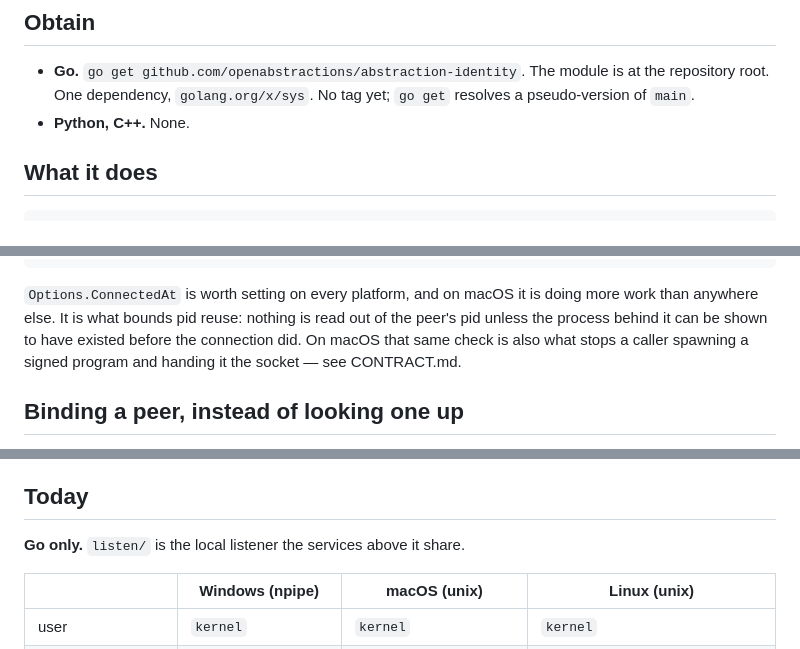
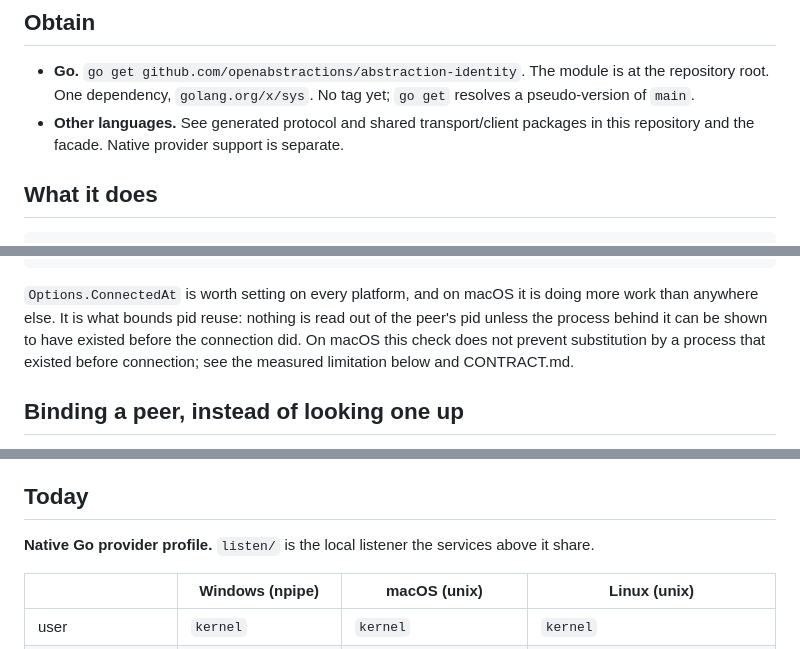
Before and after one commit to openabstractions/abstraction-identity, a Markdown page: README.md, 3 parts joined by grey strips. Drawn GitHub-style.

```diff
--- a/README.md
+++ b/README.md
@@ -49,7 +49,8 @@ implementation to it.
 - **Go.** `go get github.com/openabstractions/abstraction-identity`. The module
   is at the repository root. One dependency, `golang.org/x/sys`. No tag yet;
   `go get` resolves a pseudo-version of `main`.
-- **Python, C++.** None.
+- **Other languages.** See generated protocol and shared transport/client packages
+  in this repository and the facade. Native provider support is separate.
 
 ## What it does
 
@@ -133,8 +134,8 @@ if err := peer.Check(policy); err != nil { c.Close(); return }
 `Options.ConnectedAt` is worth setting on every platform, and on macOS it is
 doing more work than anywhere else. It is what bounds pid reuse: nothing is read
 out of the peer's pid unless the process behind it can be shown to have existed
-before the connection did. On macOS that same check is also what stops a caller
-spawning a signed program and handing it the socket — see CONTRACT.md.
+before the connection did. On macOS this check does not prevent substitution by a process that existed
+before connection; see the measured limitation below and CONTRACT.md.
 
 ## Binding a peer, instead of looking one up
 
@@ -160,7 +161,7 @@ question.
 
 ## Today
 
-**Go only.** `listen/` is the local listener the services above it share.
+**Native Go provider profile.** `listen/` is the local listener the services above it share.
 
 | | Windows (npipe) | macOS (unix) | Linux (unix) |
 | --- | --- | --- | --- |
```
Also changed, not shown: rust/README.md (+10 -5 lines).
